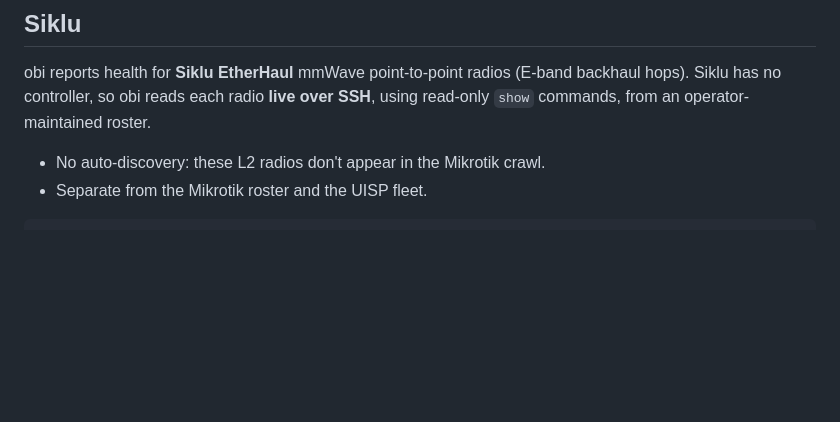
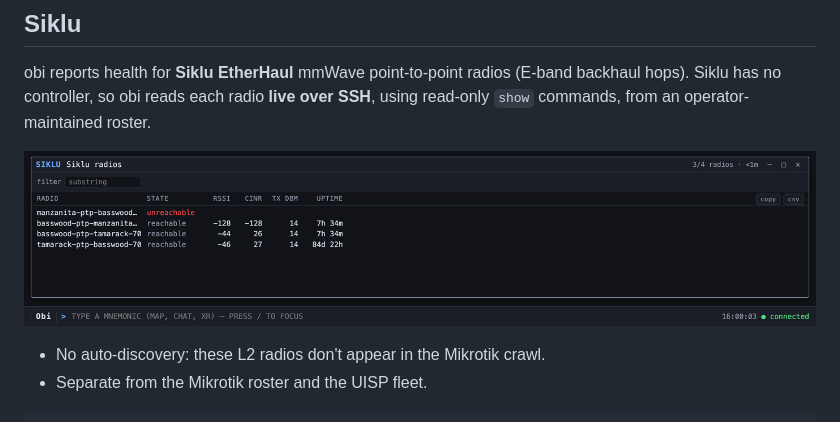
Before and after one commit to sevaepsteyn/obi, a Markdown page: docs/guide/vendors.md, the part around the change. GitHub-like rendering; pictures changed too: docs/images/vendors-siklu.png (added); blank space fills up the shorter version.

```diff
--- a/docs/guide/vendors.md
+++ b/docs/guide/vendors.md
@@ -64,6 +64,8 @@ Chat and voice get the same view through the `uisp_links` tool (*"any weak links
 
 obi reports health for **Siklu EtherHaul** mmWave point-to-point radios (E-band backhaul hops). Siklu has no controller, so obi reads each radio **live over SSH**, using read-only `show` commands, from an operator-maintained roster.
 
+![Siklu radios: reachability, RSSI, CINR, transmit power and uptime](../images/vendors-siklu.png)
+
 - No auto-discovery: these L2 radios don't appear in the Mikrotik crawl.
 - Separate from the Mikrotik roster and the UISP fleet.
 
```
Also changed, not shown: README.md (+10 -3 lines).
